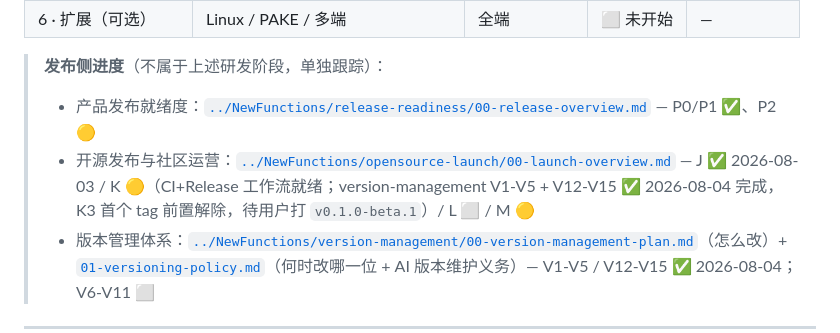
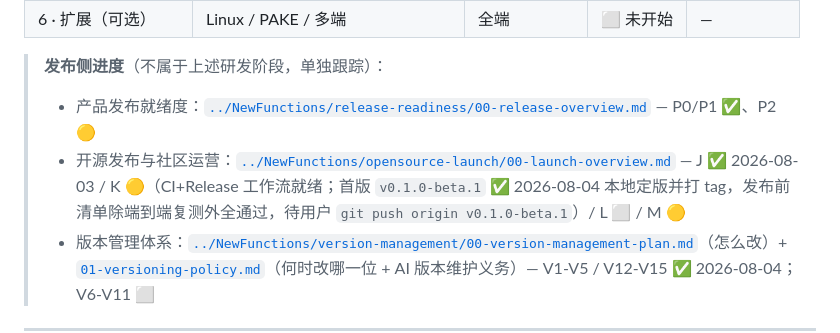
Before and after one commit to KversKv/soundlink-oss, a Markdown page: docs/First/12-plan.md, the part around the change. Rendered like a GitHub page.

Commit message:
The first time of Internal Version

```diff
--- a/docs/First/12-plan.md
+++ b/docs/First/12-plan.md
@@ -25,7 +25,7 @@
 
 > **发布侧进度**（不属于上述研发阶段，单独跟踪）：
 > - 产品发布就绪度：[`../NewFunctions/release-readiness/00-release-overview.md`](../NewFunctions/release-readiness/00-release-overview.md) — P0/P1 ✅、P2 🟡
-> - 开源发布与社区运营：[`../NewFunctions/opensource-launch/00-launch-overview.md`](../NewFunctions/opensource-launch/00-launch-overview.md) — J ✅ 2026-08-03 / K 🟡（CI+Release 工作流就绪；version-management V1-V5 + V12-V15 ✅ 2026-08-04 完成，K3 首个 tag 前置解除，待用户打 `v0.1.0-beta.1`）/ L ⬜ / M 🟡
+> - 开源发布与社区运营：[`../NewFunctions/opensource-launch/00-launch-overview.md`](../NewFunctions/opensource-launch/00-launch-overview.md) — J ✅ 2026-08-03 / K 🟡（CI+Release 工作流就绪；首版 `v0.1.0-beta.1` ✅ 2026-08-04 本地定版并打 tag，发布前清单除端到端复测外全通过，待用户 `git push origin v0.1.0-beta.1`）/ L ⬜ / M 🟡
 > - 版本管理体系：[`../NewFunctions/version-management/00-version-management-plan.md`](../NewFunctions/version-management/00-version-management-plan.md)（怎么改）+ [`01-versioning-policy.md`](../NewFunctions/version-management/01-versioning-policy.md)（何时改哪一位 + AI 版本维护义务）— V1-V5 / V12-V15 ✅ 2026-08-04；V6-V11 ⬜
 
 ---
```
Also changed, not shown: 1 other file.
